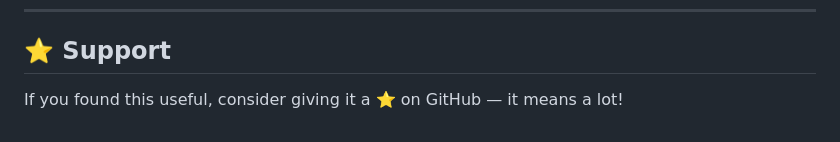
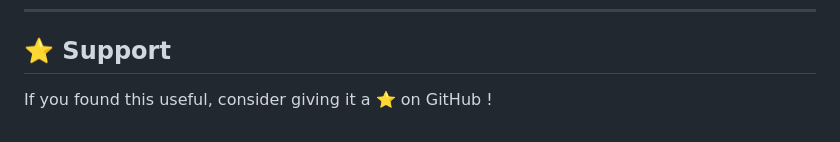
Before and after one commit to varshasharma01/Context-Hub, a Markdown page: README.md, the part around the change. GitHub-like rendering.

```diff
--- a/README.md
+++ b/README.md
@@ -195,4 +195,4 @@ This starts both servers together:
 
 ## ⭐ Support
 
-If you found this useful, consider giving it a ⭐ on GitHub — it means a lot!
+If you found this useful, consider giving it a ⭐ on GitHub !
```
